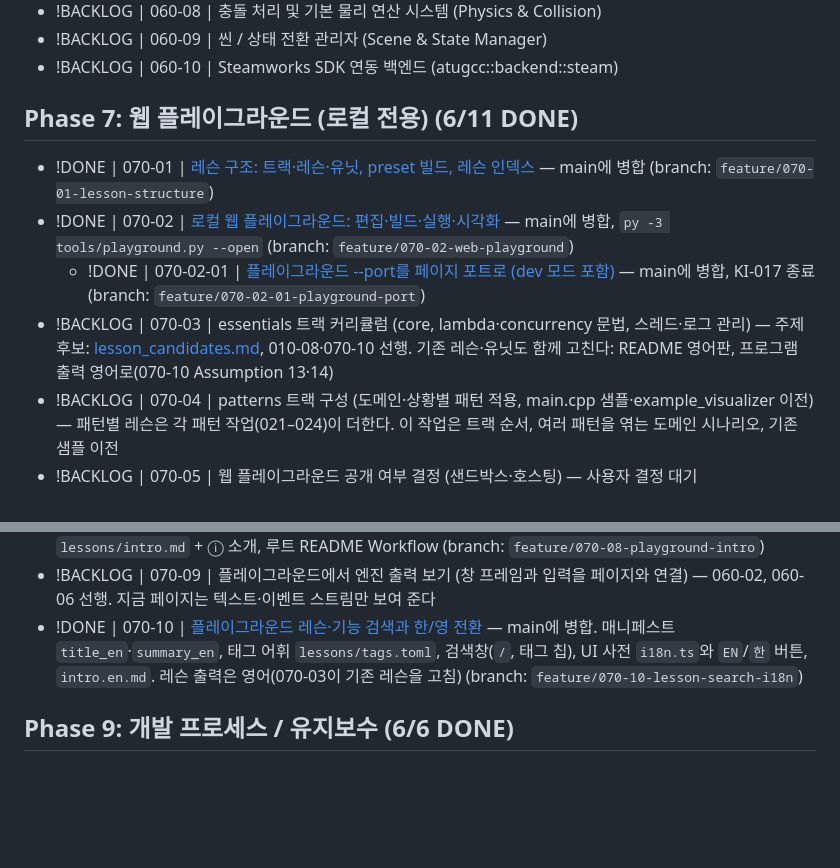
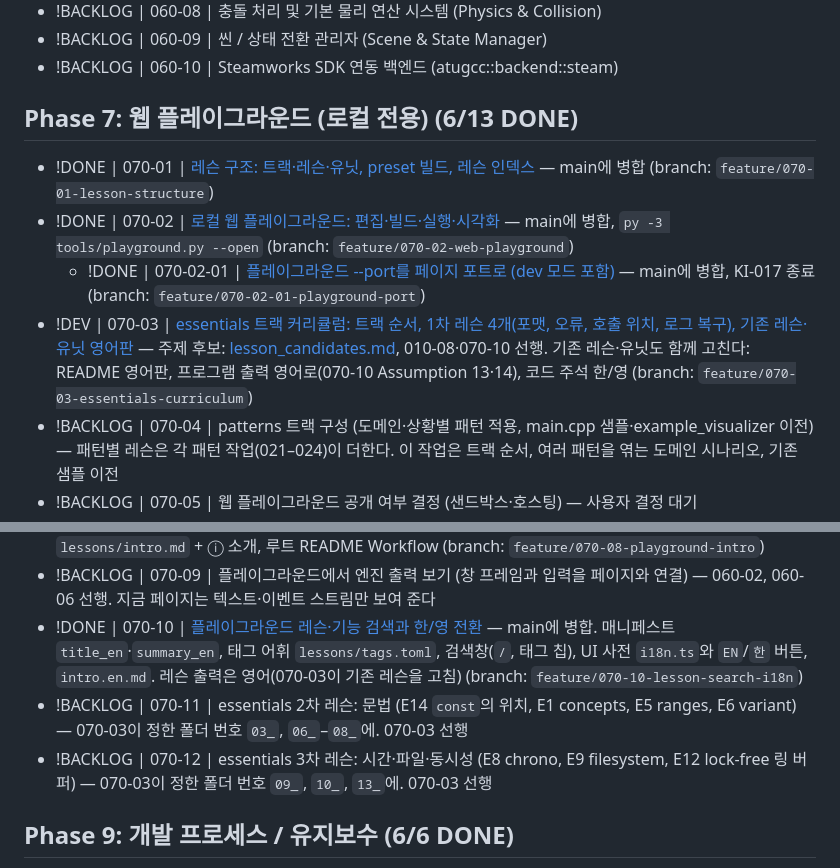
Before and after one commit to hataeung2/cpp, a Markdown page: docs/tasks/agent_todo.md, 2 parts joined by grey strips. GitHub-like rendering; blank space fills up the shorter version.

Commit message:
docs(070-03): spec approved for essentials curriculum, bilingual comments; 070-11, 070-12 backlog; state DEV
Co-Authored-By: Claude Opus 5.5 <noreply@anthropic.com>

```diff
--- a/docs/tasks/agent_todo.md
+++ b/docs/tasks/agent_todo.md
@@ -108,11 +108,11 @@ ID는 다시 쓰지 않는다.
 - !BACKLOG | 060-09 | 씬 / 상태 전환 관리자 (Scene & State Manager)
 - !BACKLOG | 060-10 | Steamworks SDK 연동 백엔드 (atugcc::backend::steam)
 
-## Phase 7: 웹 플레이그라운드 (로컬 전용) (6/11 DONE)
+## Phase 7: 웹 플레이그라운드 (로컬 전용) (6/13 DONE)
 - !DONE | 070-01 | [레슨 구조: 트랙·레슨·유닛, preset 빌드, 레슨 인덱스](/docs/specs/070_01_lesson_structure.md) — main에 병합 (branch: `feature/070-01-lesson-structure`)
 - !DONE | 070-02 | [로컬 웹 플레이그라운드: 편집·빌드·실행·시각화](/docs/specs/070_02_web_playground.md) — main에 병합, `py -3 tools/playground.py --open` (branch: `feature/070-02-web-playground`)
   - !DONE | 070-02-01 | [플레이그라운드 --port를 페이지 포트로 (dev 모드 포함)](/docs/specs/070_02_01_playground_port.md) — main에 병합, KI-017 종료 (branch: `feature/070-02-01-playground-port`)
-- !BACKLOG | 070-03 | essentials 트랙 커리큘럼 (core, lambda·concurrency 문법, 스레드·로그 관리) — 주제 후보: [lesson_candidates.md](/docs/tasks/lesson_candidates.md), 010-08·070-10 선행. 기존 레슨·유닛도 함께 고친다: README 영어판, 프로그램 출력 영어로(070-10 Assumption 13·14)
+- !DEV | 070-03 | [essentials 트랙 커리큘럼: 트랙 순서, 1차 레슨 4개(포맷, 오류, 호출 위치, 로그 복구), 기존 레슨·유닛 영어판](/docs/specs/070_03_essentials_curriculum.md) — 주제 후보: [lesson_candidates.md](/docs/tasks/lesson_candidates.md), 010-08·070-10 선행. 기존 레슨·유닛도 함께 고친다: README 영어판, 프로그램 출력 영어로(070-10 Assumption 13·14), 코드 주석 한/영 (branch: `feature/070-03-essentials-curriculum`)
 - !BACKLOG | 070-04 | patterns 트랙 구성 (도메인·상황별 패턴 적용, main.cpp 샘플·example_visualizer 이전) — 패턴별 레슨은 각 패턴 작업(021–024)이 더한다. 이 작업은 트랙 순서, 여러 패턴을 엮는 도메인 시나리오, 기존 샘플 이전
 - !BACKLOG | 070-05 | 웹 플레이그라운드 공개 여부 결정 (샌드박스·호스팅) — 사용자 결정 대기
 - !DONE | 070-06 | [장시간 실행 프로필과 구간 시간(Timings) 화면](/docs/specs/070_06_long_run_timings.md) — main에 병합, 서버 span 집계(설계 기록 §2.4), 레슨 `span_timing` (branch: `feature/070-06-long-run-timings`)
@@ -120,6 +120,8 @@ ID는 다시 쓰지 않는다.
 - !DONE | 070-08 | [플레이그라운드 소개 페이지 (이 페이지와 라이브러리·레슨의 관계)](/docs/specs/070_08_playground_intro.md) — main에 병합, `lessons/intro.md` + ⓘ 소개, 루트 README Workflow (branch: `feature/070-08-playground-intro`)
 - !BACKLOG | 070-09 | 플레이그라운드에서 엔진 출력 보기 (창 프레임과 입력을 페이지와 연결) — 060-02, 060-06 선행. 지금 페이지는 텍스트·이벤트 스트림만 보여 준다
 - !DONE | 070-10 | [플레이그라운드 레슨·기능 검색과 한/영 전환](/docs/specs/070_10_lesson_search_i18n.md) — main에 병합. 매니페스트 `title_en`·`summary_en`, 태그 어휘 `lessons/tags.toml`, 검색창(`/`, 태그 칩), UI 사전 `i18n.ts`와 `EN`/`한` 버튼, `intro.en.md`. 레슨 출력은 영어(070-03이 기존 레슨을 고침) (branch: `feature/070-10-lesson-search-i18n`)
+- !BACKLOG | 070-11 | essentials 2차 레슨: 문법 (E14 `const`의 위치, E1 concepts, E5 ranges, E6 variant) — 070-03이 정한 폴더 번호 `03_`, `06_`–`08_`에. 070-03 선행
+- !BACKLOG | 070-12 | essentials 3차 레슨: 시간·파일·동시성 (E8 chrono, E9 filesystem, E12 lock-free 링 버퍼) — 070-03이 정한 폴더 번호 `09_`, `10_`, `13_`에. 070-03 선행
 
 ## Phase 9: 개발 프로세스 / 유지보수 (6/6 DONE)
 - !DONE | 090-01 | [에이전트 운영 규칙 개선 (ai_sec 규칙 비교 반영)](/docs/specs/090_01_agent_process.md) — main에 병합 (branch: `feature/090-01-agent-process`)
```
Also changed, not shown: docs/specs/070_03_essentials_curriculum.md (added, +210 -0 lines).
